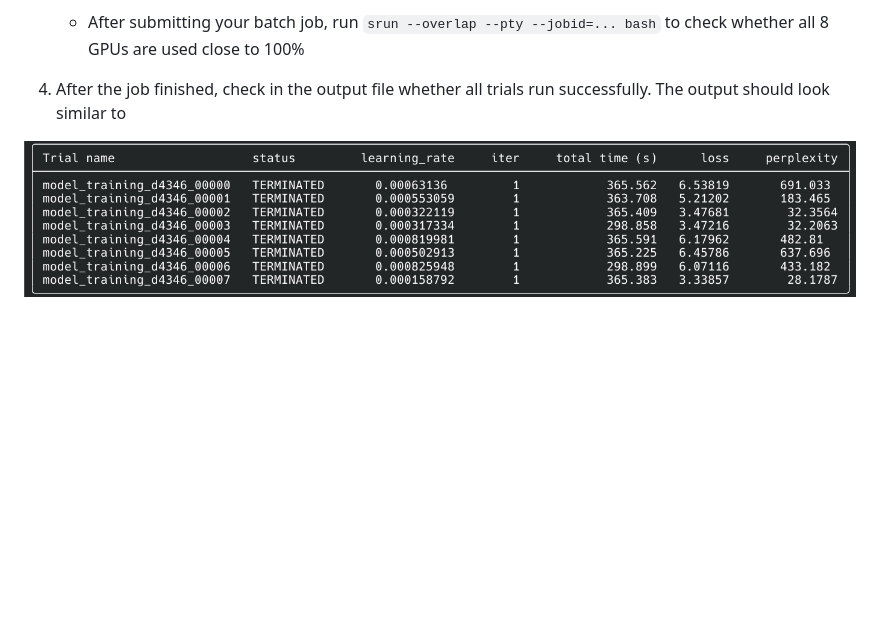
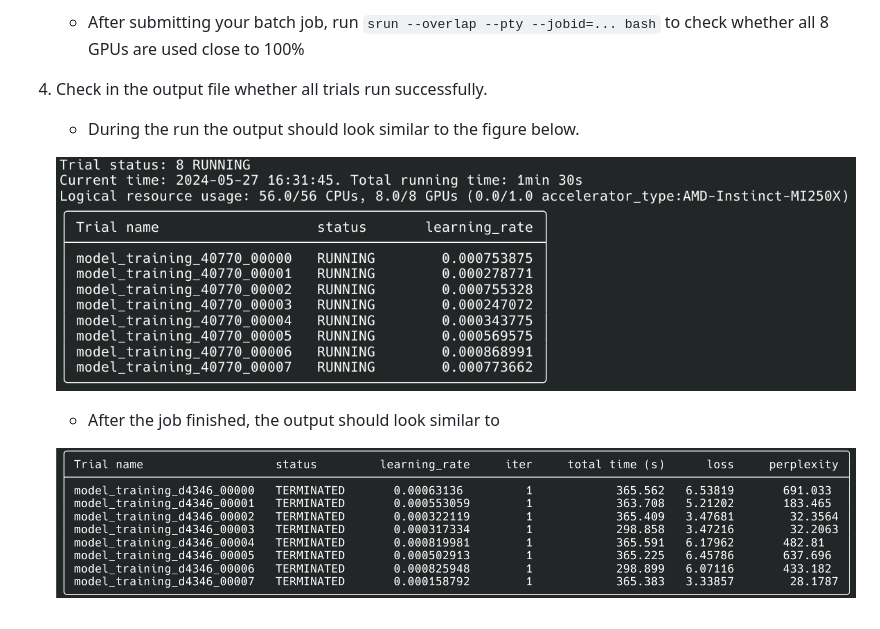
Before and after one commit to Lumi-supercomputer/Getting_Started_with_AI_workshop, a Markdown page: 09_Hyper-parameter_tuning_using_Ray_on_LUMI/README.md, the part around the change. Drawn GitHub-style; pictures changed too: 09_Hyper-parameter_tuning_using_Ray_on_LUMI/images/running_output.png (added); blank space fills up the shorter version.

Commit message:
add new figure

```diff
--- a/09_Hyper-parameter_tuning_using_Ray_on_LUMI/README.md
+++ b/09_Hyper-parameter_tuning_using_Ray_on_LUMI/README.md
@@ -20,6 +20,12 @@ In this exercise, we perform Hyper-parameter tuning for the model used in lectur
 
    * After submitting your batch job, run `srun --overlap --pty --jobid=... bash` to check whether all 8 GPUs are used close to 100%
 
-4. After the job finished, check in the output file whether all trials run successfully. The output should look similar to
+4. Check in the output file whether all trials run successfully.
 
-![desired output](./images/desired_output.png)
+    * During the run the output should look similar to the figure below.
+
+    ![running output](./images/running_output.png)
+
+    * After the job finished, the output should look similar to
+
+    ![desired output](./images/desired_output.png)
```
